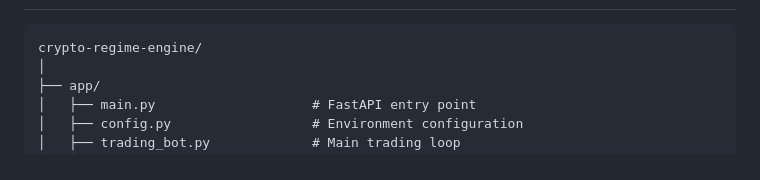
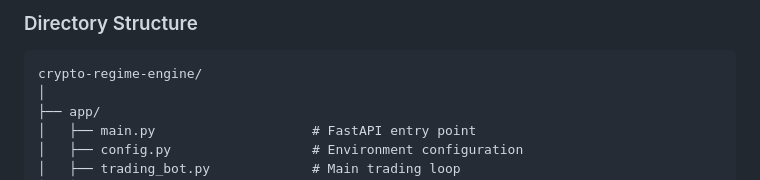
Before and after one commit to MUTHUKUMARAN-K-1/Crypto-Alpha-Intelligence-Engine, a Markdown page: README.md, the part around one of its changes. Drawn GitHub-style.

````diff
--- a/README.md
+++ b/README.md
@@ -92,3 +188,4 @@ Without CoinGecko API, this system **would not function**:
+### Directory Structure
 
 ```
 crypto-regime-engine/
````
Also changed, not shown: other parts of README.md (+96 -0 lines).
